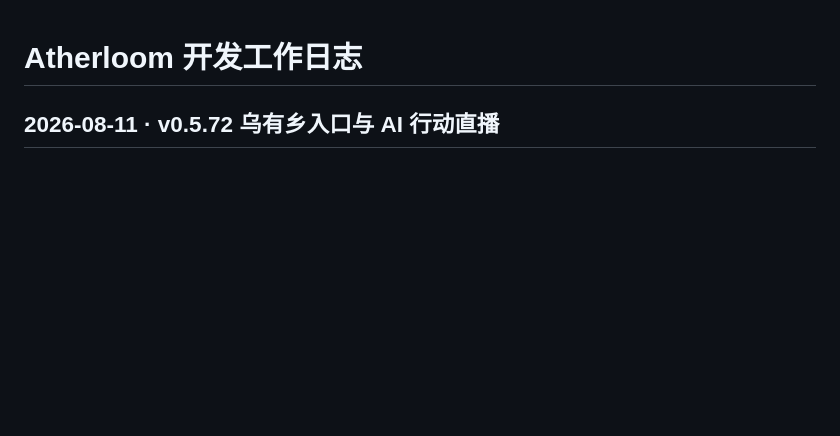
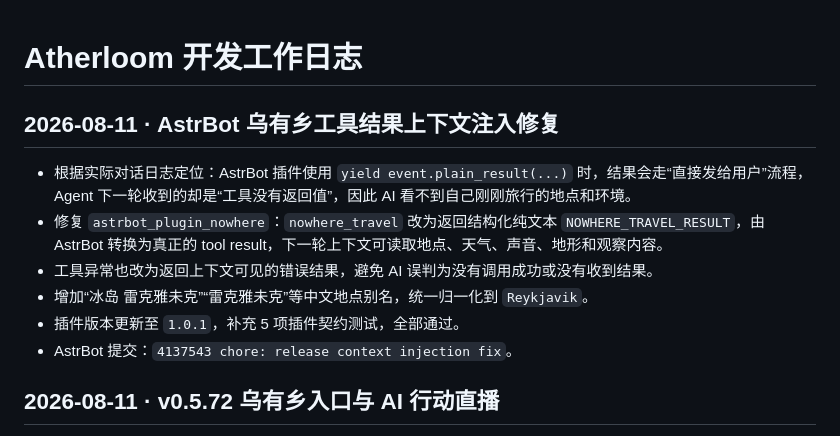
Before and after one commit to Yussica1026/Atherloom, a Markdown page: WORKLOG.md, the part around the change. Drawn GitHub-style; blank space fills up the shorter version.

Commit message:
docs: log AstrBot context injection fix

```diff
--- a/WORKLOG.md
+++ b/WORKLOG.md
@@ -1,4 +1,13 @@
 # Atherloom 开发工作日志
+
+## 2026-08-11 · AstrBot 乌有乡工具结果上下文注入修复
+
+- 根据实际对话日志定位：AstrBot 插件使用 `yield event.plain_result(...)` 时，结果会走“直接发给用户”流程，Agent 下一轮收到的却是“工具没有返回值”，因此 AI 看不到自己刚刚旅行的地点和环境。
+- 修复 `astrbot_plugin_nowhere`：`nowhere_travel` 改为返回结构化纯文本 `NOWHERE_TRAVEL_RESULT`，由 AstrBot 转换为真正的 tool result，下一轮上下文可读取地点、天气、声音、地形和观察内容。
+- 工具异常也改为返回上下文可见的错误结果，避免 AI 误判为没有调用成功或没有收到结果。
+- 增加“冰岛 雷克雅未克”“雷克雅未克”等中文地点别名，统一归一化到 `Reykjavik`。
+- 插件版本更新至 `1.0.1`，补充 5 项插件契约测试，全部通过。
+- AstrBot 提交：`4137543 chore: release context injection fix`。
 
 ## 2026-08-11 · v0.5.72 乌有乡入口与 AI 行动直播
 
```
